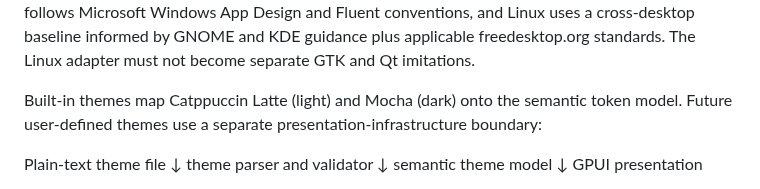
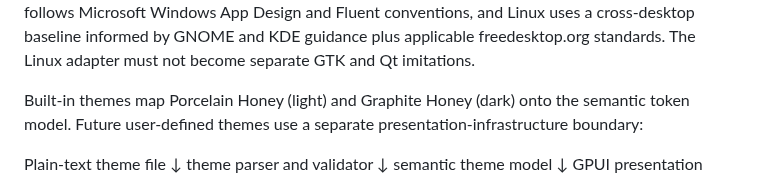
Before and after one commit to crizant/probe, a Markdown page: docs/ARCHITECTURE.md, the part around the change. GitHub-like rendering.

```diff
--- a/docs/ARCHITECTURE.md
+++ b/docs/ARCHITECTURE.md
@@ -167,9 +167,9 @@ cross-desktop baseline informed by GNOME and KDE guidance plus applicable
 freedesktop.org standards. The Linux adapter must not become separate GTK and Qt
 imitations.
 
-Built-in themes map Catppuccin Latte (light) and Mocha (dark) onto the semantic
-token model. Future user-defined themes use a separate presentation-infrastructure
-boundary:
+Built-in themes map Porcelain Honey (light) and Graphite Honey (dark) onto the
+semantic token model. Future user-defined themes use a separate
+presentation-infrastructure boundary:
 
 Plain-text theme file
         ↓
```
Also changed, not shown: README.md (+3 -2 lines), docs/DESIGN.md (+8 -8 lines), docs/assets/screenshot.png, 1 other file.
